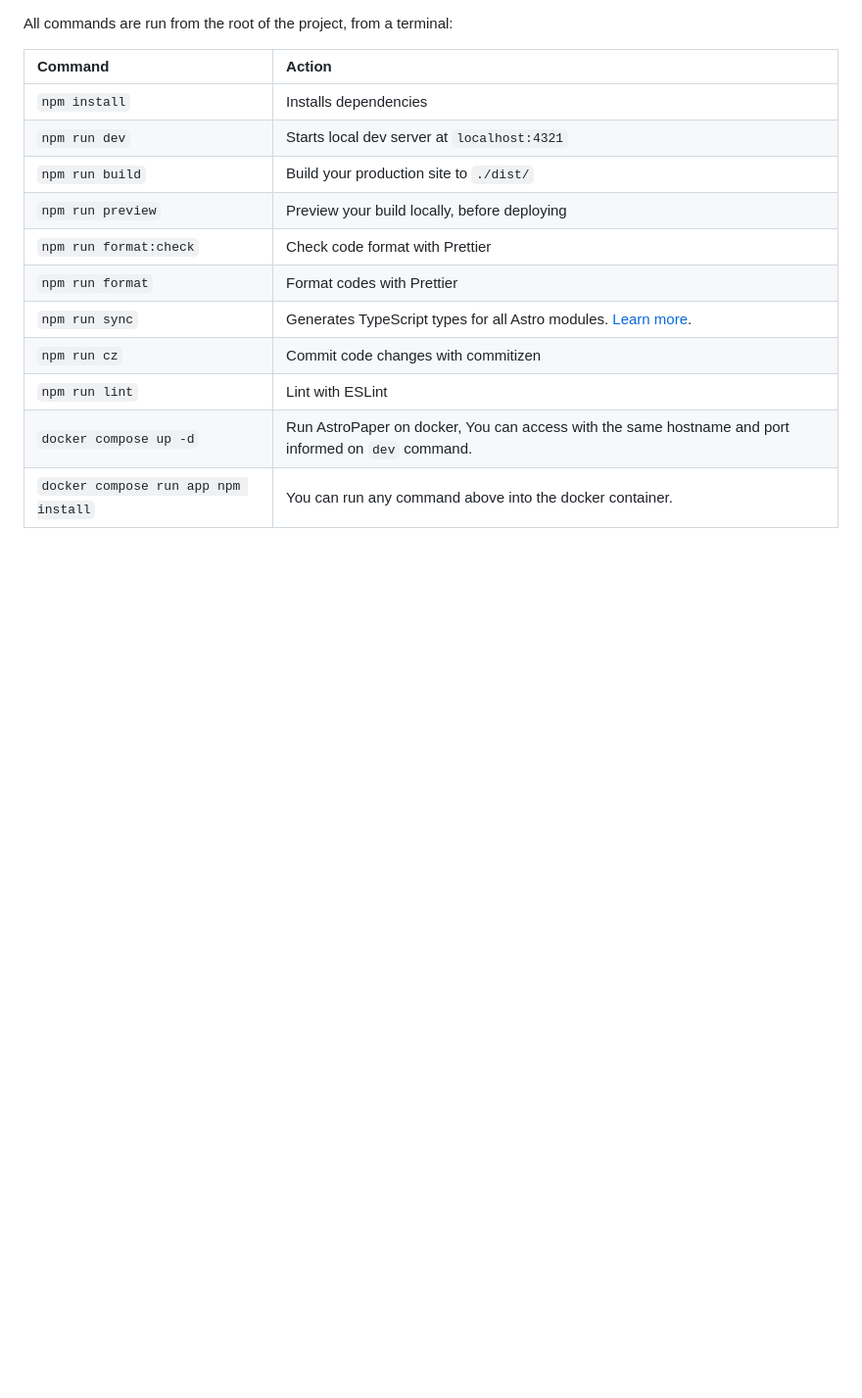
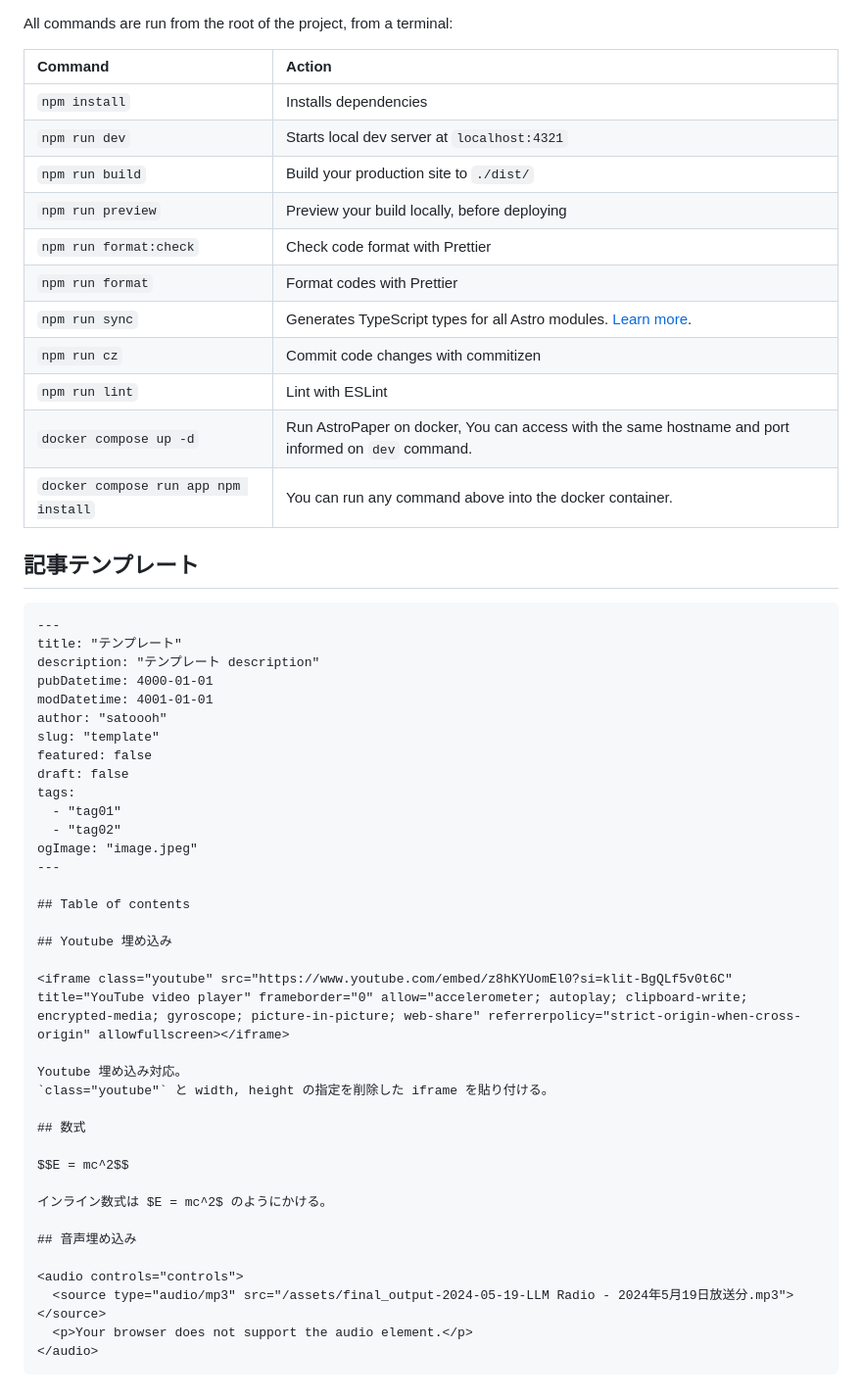
Before and after one commit to satoooh/satoooh-org, a Markdown page: README.md, the part around the change. Shown at 98% size. Rendered like a GitHub page; blank space fills up the shorter version.

Commit message:
add template

````diff
--- a/README.md
+++ b/README.md
@@ -67,3 +67,44 @@ All commands are run from the root of the project, from a terminal:
 | `npm run lint`                       | Lint with ESLint                                                                                                                 |
 | `docker compose up -d`               | Run AstroPaper on docker, You can access with the same hostname and port informed on `dev` command.                              |
 | `docker compose run app npm install` | You can run any command above into the docker container.                                                                         |
+
+## 記事テンプレート
+
+```markdown
+---
+title: "テンプレート"
+description: "テンプレート description"
+pubDatetime: 4000-01-01
+modDatetime: 4001-01-01
+author: "satoooh"
+slug: "template"
+featured: false
+draft: false
+tags:
+  - "tag01"
+  - "tag02"
+ogImage: "image.jpeg"
+---
+
+## Table of contents
+
+## Youtube 埋め込み
+
+<iframe class="youtube" src="https://www.youtube.com/embed/z8hKYUomEl0?si=klit-BgQLf5v0t6C" title="YouTube video player" frameborder="0" allow="accelerometer; autoplay; clipboard-write; encrypted-media; gyroscope; picture-in-picture; web-share" referrerpolicy="strict-origin-when-cross-origin" allowfullscreen></iframe>
+
+Youtube 埋め込み対応。
+`class="youtube"` と width, height の指定を削除した iframe を貼り付ける。
+
+## 数式
+
+$$E = mc^2$$
+
+インライン数式は $E = mc^2$ のようにかける。
+
+## 音声埋め込み
+
+<audio controls="controls">
+  <source type="audio/mp3" src="/assets/final_output-2024-05-19-LLM Radio - 2024年5月19日放送分.mp3"></source>
+  <p>Your browser does not support the audio element.</p>
+</audio>
+```
````
